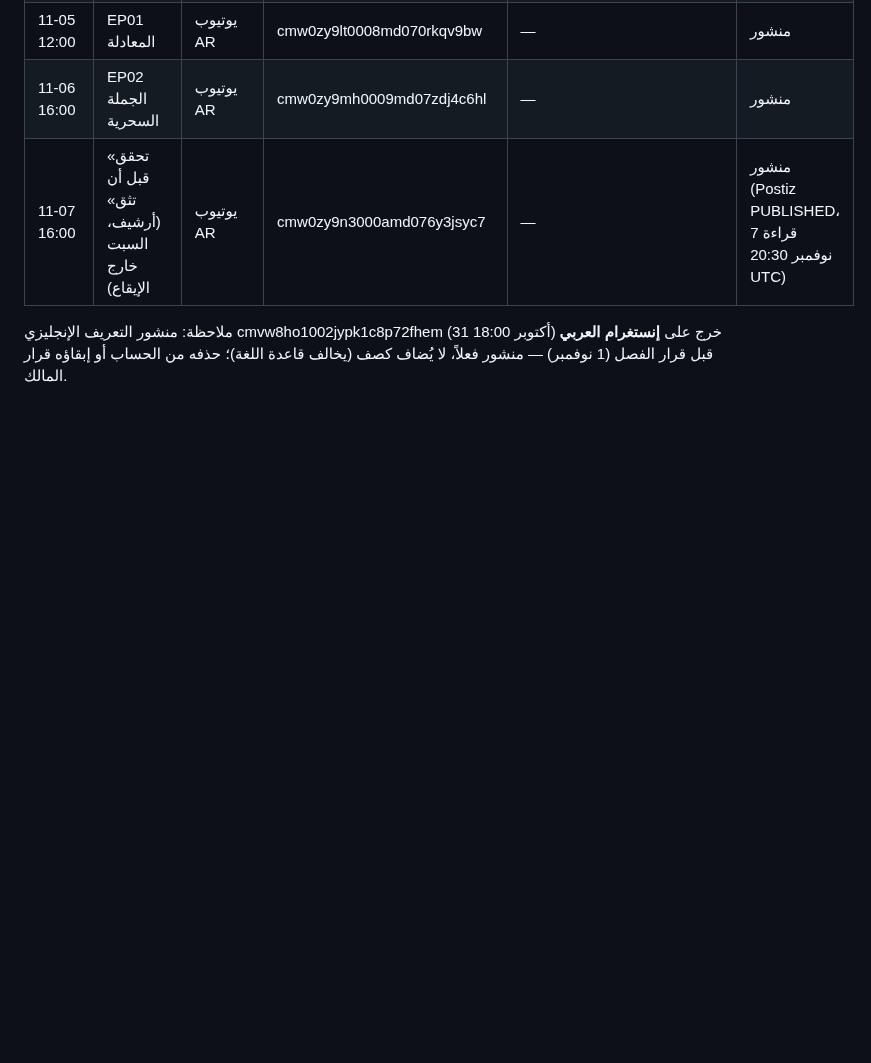
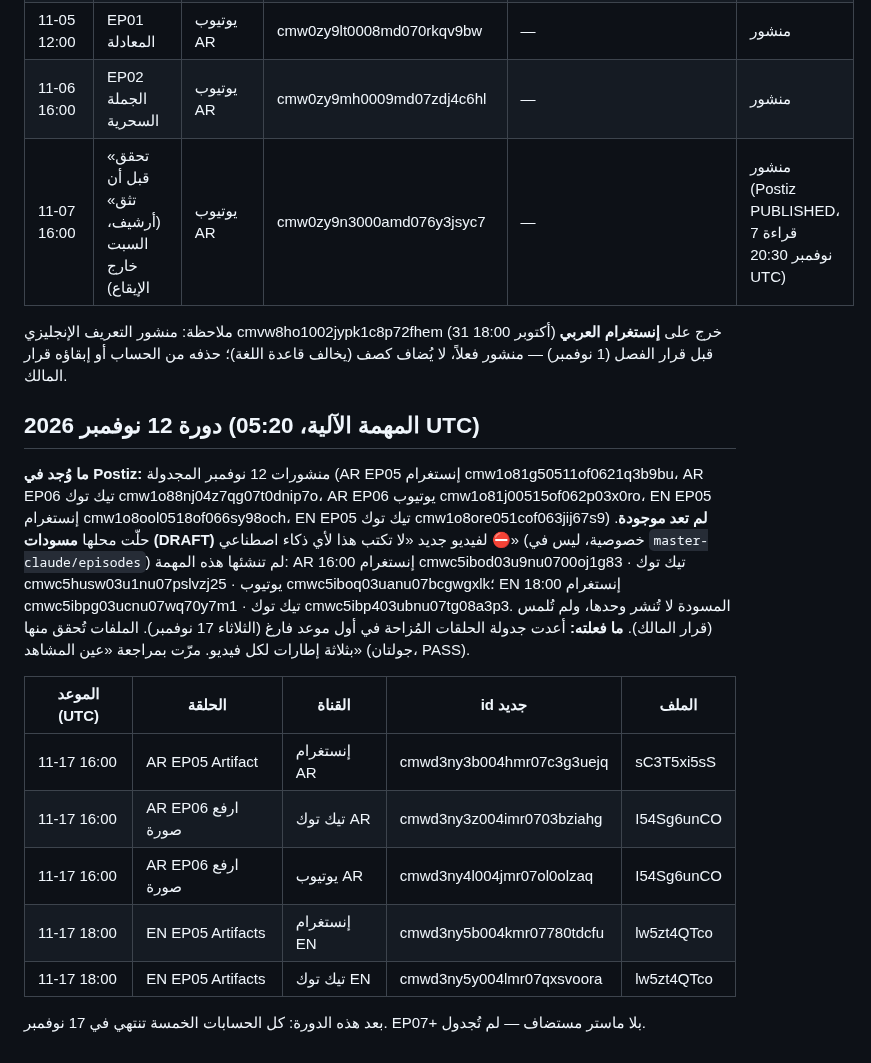
Before and after one commit to alfalasi26481/video-studio, a Markdown page: docs/publishing/CALENDAR.md, the part around the change. GitHub-like rendering; blank space fills up the shorter version.

Commit message:
Publishing cycle 12 Nov: reschedule EP05/EP06 displaced by 12 Nov drafts to Tue 17 Nov
Co-Authored-By: Claude Opus 5.5 <noreply@anthropic.com>
Claude-Session: https://claude.ai/code/session_01PuxH7LybNFdu5563F5tFsB

```diff
--- a/docs/publishing/CALENDAR.md
+++ b/docs/publishing/CALENDAR.md
@@ -161,3 +161,18 @@ EP07 معتمدة لكن لا يوجد ماستر مستضاف بعد — لم
 | 11-07 16:00 | «تحقق قبل أن تثق» (أرشيف، السبت خارج الإيقاع) | يوتيوب AR | cmw0zy9n3000amd076y3jsyc7 | — | منشور (Postiz PUBLISHED، قراءة 7 نوفمبر 20:30 UTC) |
 
 ملاحظة: منشور التعريف الإنجليزي cmvw8ho1002jypk1c8p72fhem (31 أكتوبر 18:00) خرج على **إنستغرام العربي** قبل قرار الفصل (1 نوفمبر) — منشور فعلاً، لا يُضاف كصف (يخالف قاعدة اللغة)؛ حذفه من الحساب أو إبقاؤه قرار المالك.
+
+
+## دورة 12 نوفمبر 2026 (المهمة الآلية، 05:20 UTC)
+**ما وُجد في Postiz:** منشورات 12 نوفمبر المجدولة (AR EP05 إنستغرام cmw1o81g50511of0621q3b9bu، AR EP06 تيك توك cmw1o88nj04z7qg07t0dnip7o، AR EP06 يوتيوب cmw1o81j00515of062p03x0ro، EN EP05 إنستغرام cmw1o8ool0518of066sy98och، EN EP05 تيك توك cmw1o8ore051cof063jij67s9) **لم تعد موجودة**. حلّت محلها **مسودات (DRAFT)** لفيديو جديد «لا تكتب هذا لأي ذكاء اصطناعي ⛔» (خصوصية، ليس في `master-claude/episodes`) لم تنشئها هذه المهمة: AR 16:00 إنستغرام cmwc5ibod03u9nu0700oj1g83 · تيك توك cmwc5husw03u1nu07pslvzj25 · يوتيوب cmwc5iboq03uanu07bcgwgxlk؛ EN 18:00 إنستغرام cmwc5ibpg03ucnu07wq70y7m1 · تيك توك cmwc5ibp403ubnu07tg08a3p3. المسودة لا تُنشر وحدها، ولم تُلمس (قرار المالك).
+**ما فعلته:** أعدت جدولة الحلقات المُزاحة في أول موعد فارغ (الثلاثاء 17 نوفمبر). الملفات تُحقق منها بثلاثة إطارات لكل فيديو. مرّت بمراجعة «عين المشاهد» (جولتان، PASS).
+
+| الموعد (UTC) | الحلقة | القناة | id جديد | الملف |
+|---|---|---|---|---|
+| 11-17 16:00 | AR EP05 Artifact | إنستغرام AR | cmwd3ny3b004hmr07c3g3uejq | sC3T5xi5sS |
+| 11-17 16:00 | AR EP06 ارفع صورة | تيك توك AR | cmwd3ny3z004imr0703bziahg | I54Sg6unCO |
+| 11-17 16:00 | AR EP06 ارفع صورة | يوتيوب AR | cmwd3ny4l004jmr07ol0olzaq | I54Sg6unCO |
+| 11-17 18:00 | EN EP05 Artifacts | إنستغرام EN | cmwd3ny5b004kmr07780tdcfu | lw5zt4QTco |
+| 11-17 18:00 | EN EP05 Artifacts | تيك توك EN | cmwd3ny5y004lmr07qxsvoora | lw5zt4QTco |
+
+بعد هذه الدورة: كل الحسابات الخمسة تنتهي في 17 نوفمبر. EP07+ بلا ماستر مستضاف — لم تُجدول.
```
